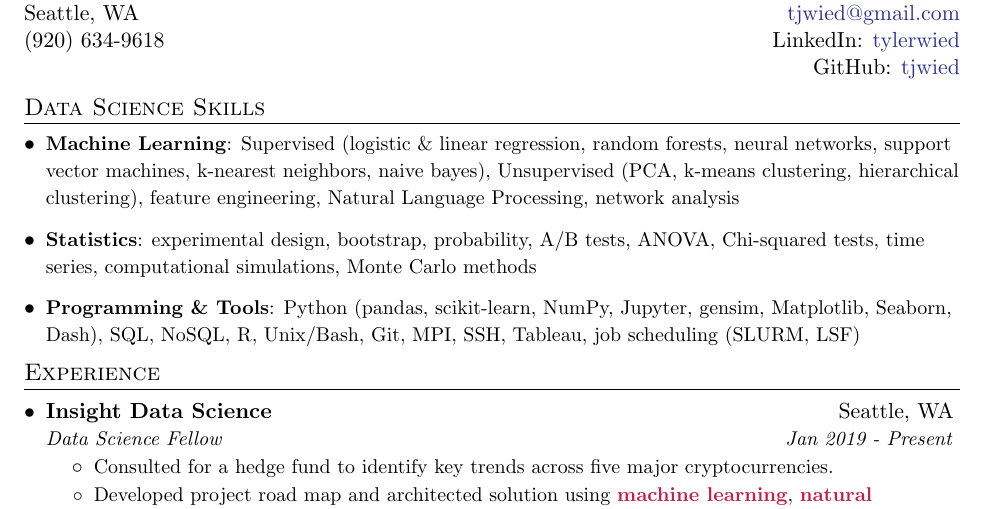
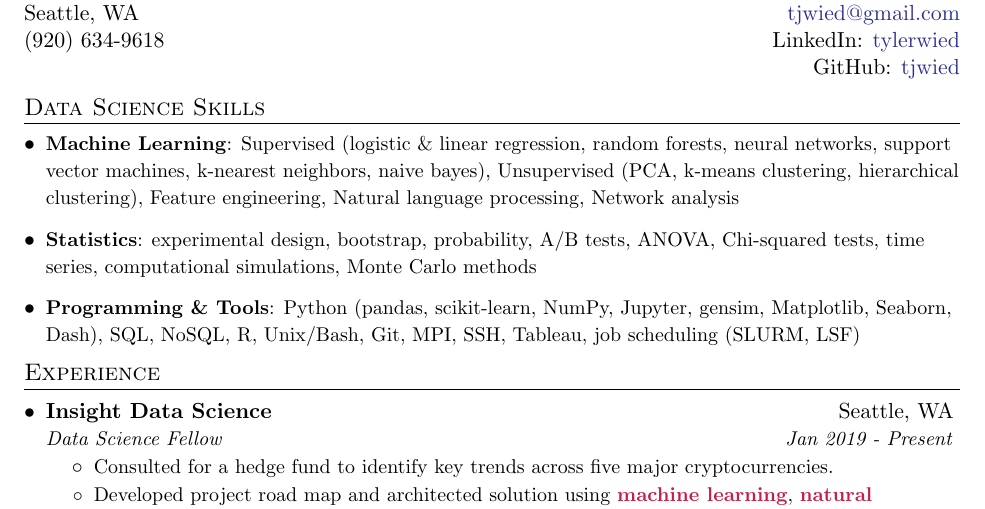
Before and after one commit to tjwied/resume, a LaTeX CV (resume.tex): part of the page, cut so that both start at the same text. Compiled offline with pdfLaTeX.

Commit message:
changed capitalization

```diff
--- a/resume.tex
+++ b/resume.tex
@@ -95,7 +95,7 @@
 %--------PROGRAMMING SKILLS------------
 \section{Data Science Skills}
   \resumeSubHeadingListStart
-    \item{\small\textbf{Machine Learning}{: Supervised (logistic \& linear regression, random forests, neural networks, support vector machines, k-nearest neighbors, naive bayes), Unsupervised (PCA, k-means clustering, hierarchical clustering), feature engineering, Natural Language Processing, network analysis}}
+    \item{\small\textbf{Machine Learning}{: Supervised (logistic \& linear regression, random forests, neural networks, support vector machines, k-nearest neighbors, naive bayes), Unsupervised (PCA, k-means clustering, hierarchical clustering), Feature engineering, Natural language processing, Network analysis}}
     \item{\small\textbf{Statistics}{: experimental design, bootstrap, probability, A/B tests, ANOVA, Chi-squared tests, time series, computational simulations, Monte Carlo methods}}
     \item{\small\textbf{Programming \& Tools}{: Python (pandas, scikit-learn, NumPy, Jupyter, gensim, Matplotlib, Seaborn, Dash), SQL, NoSQL, R, Unix/Bash, Git, MPI, SSH, Tableau, job scheduling (SLURM, LSF)}}
   \resumeSubHeadingListEnd
```
